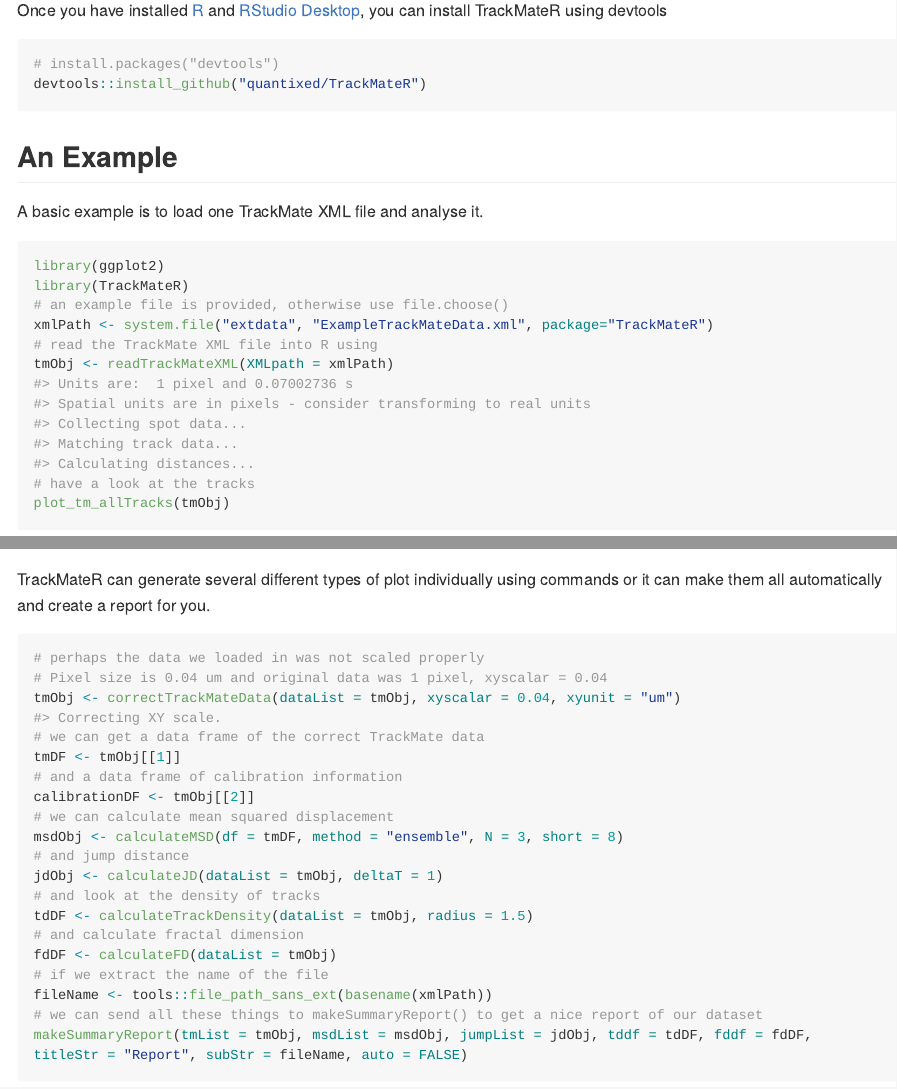
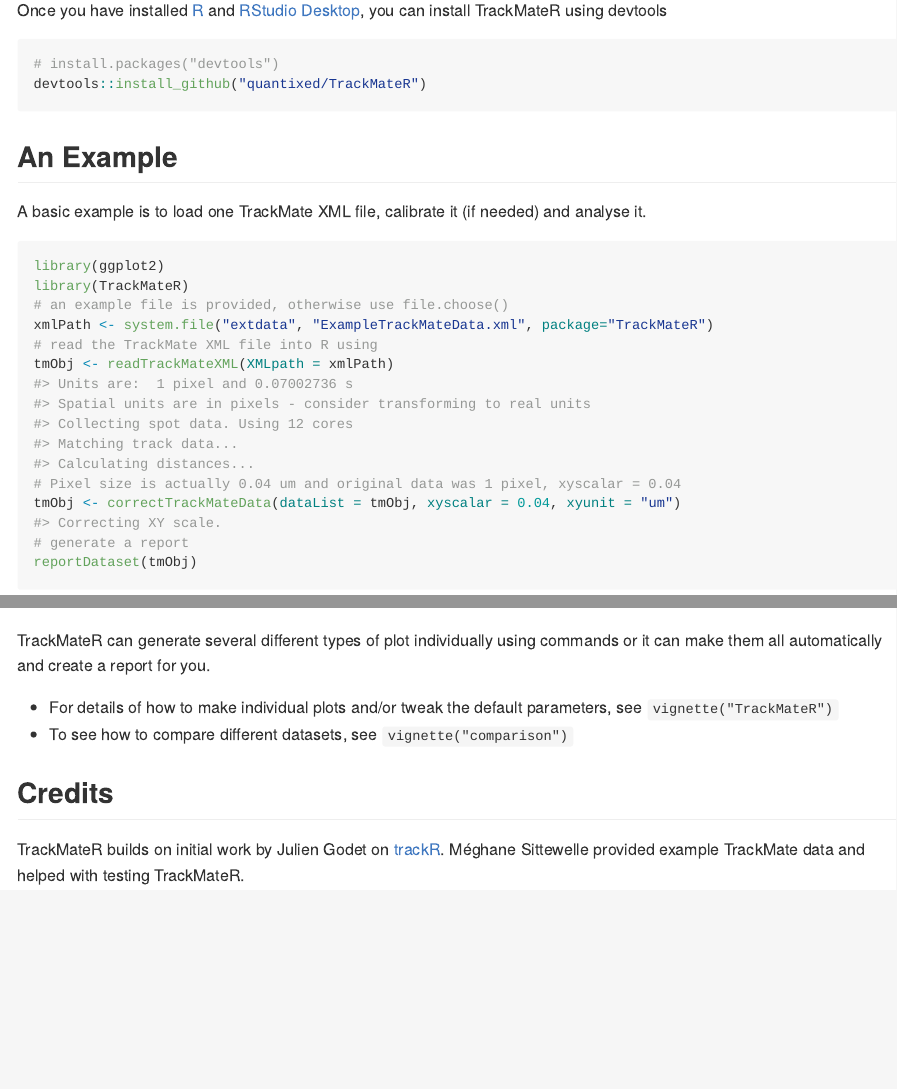
Before and after one commit to quantixed/TrackMateR, an R Markdown document (README.Rmd): the page in a window 1100 px wide, from 360 px down, and a second part further down, joined at a grey line. The pictures show the output file README.md that the author committed with the source, drawn offline in the style of GitHub; badge pictures from the web are left out.

Commit message:
docs: differentiate home and get started. Fixed broken link

````diff
--- a/README.Rmd
+++ b/README.Rmd
@@ -38,15 +38,17 @@
 
 ## An Example
 
-A basic example is to load one TrackMate XML file and analyse it.
+A basic example is to load one TrackMate XML file, calibrate it (if needed) and analyse it.
 
-```{r example, fig.height = 4, fig.width = 4}
+```{r example, fig.height = 8, fig.width = 8}
 library(ggplot2)
 library(TrackMateR)
 # an example file is provided, otherwise use file.choose()
 xmlPath <- system.file("extdata", "ExampleTrackMateData.xml", package="TrackMateR")
 # read the TrackMate XML file into R using
 tmObj <- readTrackMateXML(XMLpath = xmlPath)
-# have a look at the tracks
-plot_tm_allTracks(tmObj)
+# Pixel size is actually 0.04 um and original data was 1 pixel, xyscalar = 0.04
+tmObj <- correctTrackMateData(dataList = tmObj, xyscalar = 0.04, xyunit = "um")
+# generate a report
+reportDataset(tmObj)
 ```
@@ -59,25 +58,5 @@
-```{r, message = FALSE, fig.height = 8, fig.width = 8}
-# perhaps the data we loaded in was not scaled properly
-# Pixel size is 0.04 um and original data was 1 pixel, xyscalar = 0.04
-tmObj <- correctTrackMateData(dataList = tmObj, xyscalar = 0.04, xyunit = "um")
-# we can get a data frame of the correct TrackMate data
-tmDF <- tmObj[[1]]
-# and a data frame of calibration information
-calibrationDF <- tmObj[[2]]
-# we can calculate mean squared displacement
-msdObj <- calculateMSD(df = tmDF, method = "ensemble", N = 3, short = 8)
-# and jump distance
-jdObj <- calculateJD(dataList = tmObj, deltaT = 1)
-# and look at the density of tracks
-tdDF <- calculateTrackDensity(dataList = tmObj, radius = 1.5)
-# and calculate fractal dimension
-fdDF <- calculateFD(dataList = tmObj)
-# if we extract the name of the file
-fileName <- tools::file_path_sans_ext(basename(xmlPath))
-# we can send all these things to makeSummaryReport() to get a nice report of our dataset
-makeSummaryReport(tmList = tmObj, msdList = msdObj, jumpList = jdObj, tddf = tdDF, fddf = fdDF,
-titleStr = "Report", subStr = fileName, auto = FALSE)
-```
+- For details of how to make individual plots and/or tweak the default parameters, see `vignette("TrackMateR")`
+- To see how to compare different datasets, see `vignette("comparison")`
 
 ## Credits
 
--- a/_pkgdown.yml
+++ b/_pkgdown.yml
@@ -24,7 +24,7 @@
     - text: Guides
       menu:
       - text: Comparison of multiple datasets
-        href: articles/guides/comparison.html
+        href: articles/comparison.html
     - text: Reference
       href: reference/index.html
   right:
````
Also changed, not shown: README.md, README.Rmd (3 more changed lines), 1 other file.
